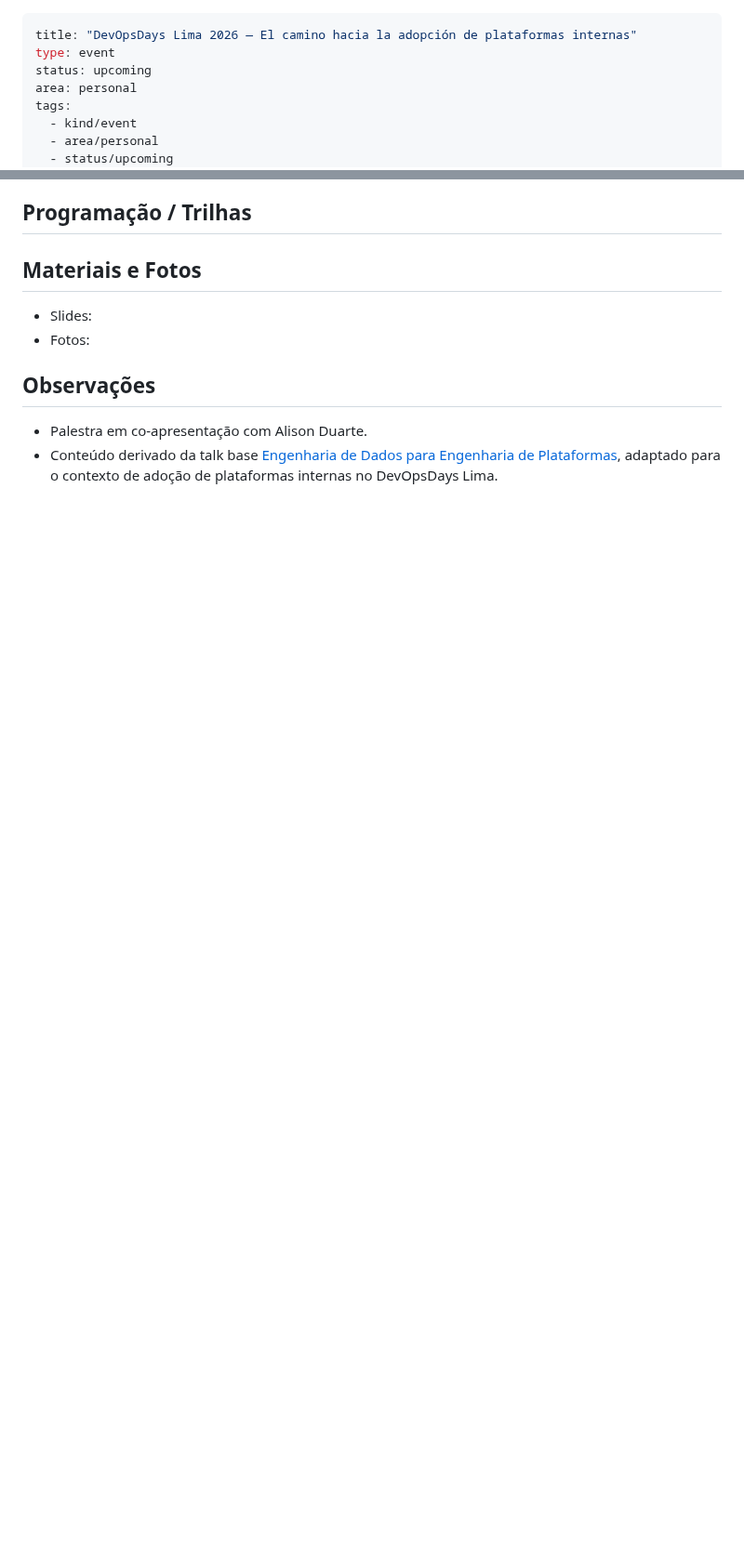
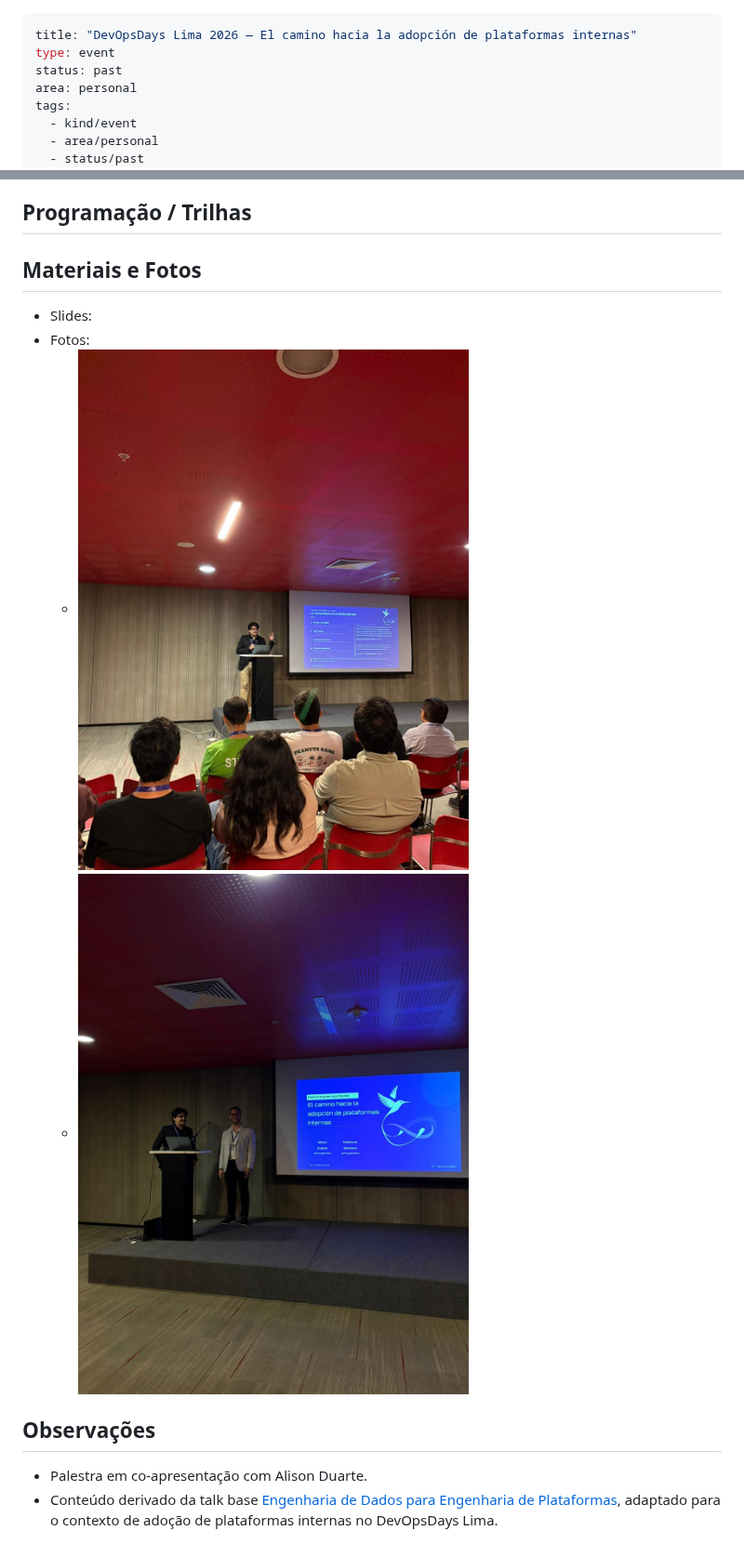
Before and after one commit to endersonmenezes/talks, a Markdown page: events/2026-08-27_devopsdays_peru.md, 2 parts joined by grey strips. Shown at 93% size. Drawn GitHub-style; pictures changed too: assets/2026-08-27_devopsdays_peru_photo1.jpg (added), assets/2026-08-27_devopsdays_peru_photo2.jpg (added); blank space fills up the shorter version.

Commit message:
feat: update DevOpsDays Lima 2026 event details and add presentation photos

```diff
--- a/events/2026-08-27_devopsdays_peru.md
+++ b/events/2026-08-27_devopsdays_peru.md
@@ -1,10 +1,10 @@
 ---
 title: "DevOpsDays Lima 2026 — El camino hacia la adopción de plataformas internas"
 type: event
-status: upcoming
+status: past
 area: personal
 tags:
   - kind/event
   - area/personal
-  - status/upcoming
+  - status/past
 created: 2026-08-06
@@ -40,6 +40,8 @@ event:
 <!-- Preferir links relativos para imagens em assets/ -->
 - Slides:
 - Fotos:
+  - ![Palestra no palco — foto da plateia](../assets/2026-08-27_devopsdays_peru_photo1.jpg)
+  - ![Enderson Menezes e Alison Duarte no palco](../assets/2026-08-27_devopsdays_peru_photo2.jpg)
 
 ## Observações
 
```
Also changed, not shown: other parts of events/2026-08-27_devopsdays_peru.md (+2 -2 lines).
